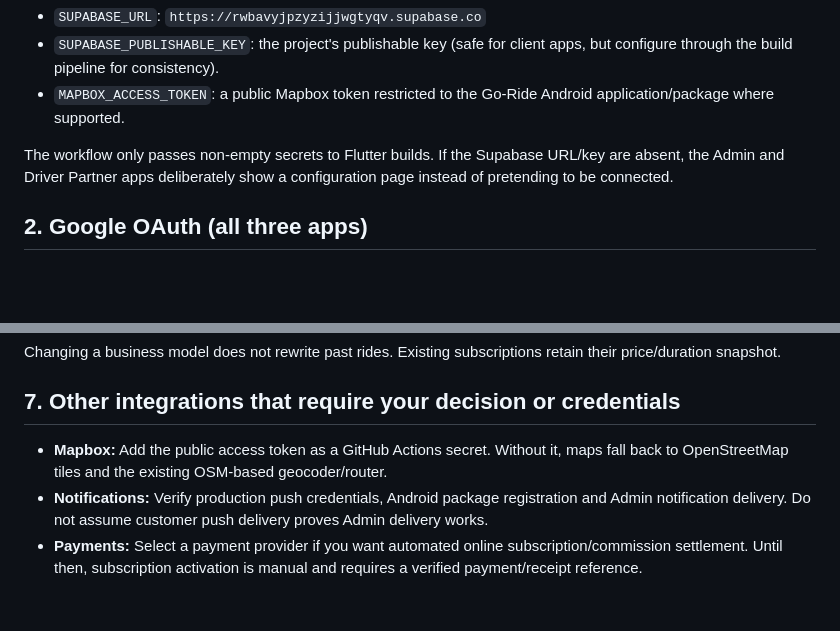
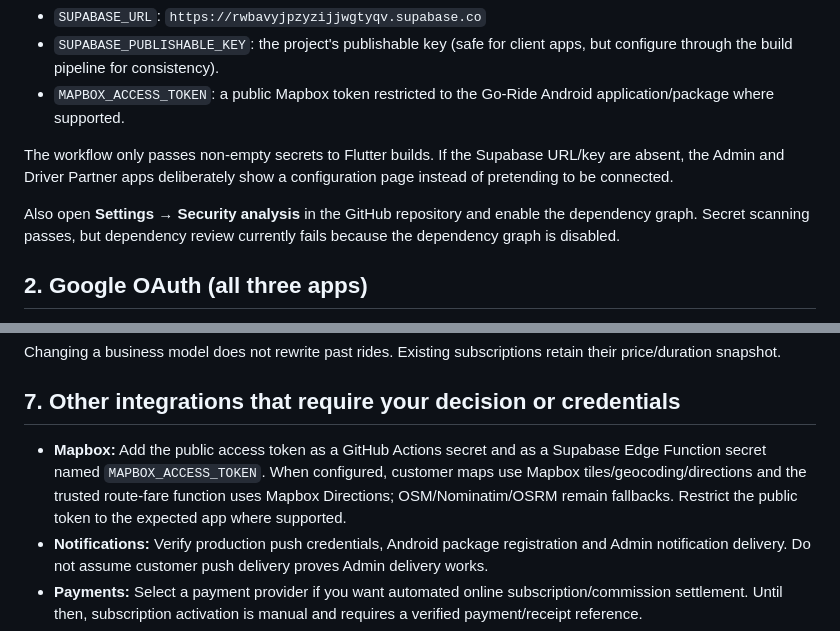
Before and after one commit to mauryasujeet698-svg/Go-Ride, a Markdown page: docs/GO_RIDE_MANUAL_SETUP.md, 2 parts joined by grey strips. GitHub-like rendering; blank space fills up the shorter version.

Commit message:
Document dependency graph and Mapbox server-side setup

```diff
--- a/docs/GO_RIDE_MANUAL_SETUP.md
+++ b/docs/GO_RIDE_MANUAL_SETUP.md
@@ -11,6 +11,8 @@ Open **Settings → Secrets and variables → Actions** and add:
 - `MAPBOX_ACCESS_TOKEN`: a public Mapbox token restricted to the Go-Ride Android application/package where supported.
 
 The workflow only passes non-empty secrets to Flutter builds. If the Supabase URL/key are absent, the Admin and Driver Partner apps deliberately show a configuration page instead of pretending to be connected.
+
+Also open **Settings → Security analysis** in the GitHub repository and enable the dependency graph. Secret scanning passes, but dependency review currently fails because the dependency graph is disabled.
 
 ## 2. Google OAuth (all three apps)
 
@@ -83,7 +85,7 @@ Changing a business model does not rewrite past rides. Existing subscriptions re
 
 ## 7. Other integrations that require your decision or credentials
 
-- **Mapbox:** Add the public access token as a GitHub Actions secret. Without it, maps fall back to OpenStreetMap tiles and the existing OSM-based geocoder/router.
+- **Mapbox:** Add the public access token as a GitHub Actions secret and as a Supabase Edge Function secret named `MAPBOX_ACCESS_TOKEN`. When configured, customer maps use Mapbox tiles/geocoding/directions and the trusted route-fare function uses Mapbox Directions; OSM/Nominatim/OSRM remain fallbacks. Restrict the public token to the expected app where supported.
 - **Notifications:** Verify production push credentials, Android package registration and Admin notification delivery. Do not assume customer push delivery proves Admin delivery works.
 - **Payments:** Select a payment provider if you want automated online subscription/commission settlement. Until then, subscription activation is manual and requires a verified payment/receipt reference.
 - **Insurance:** Select an authorised insurer/partner, confirm policy terms and coverage, then integrate real policy issuance/confirmation. The app cannot claim a ride is insured until the partner confirms coverage.
```
